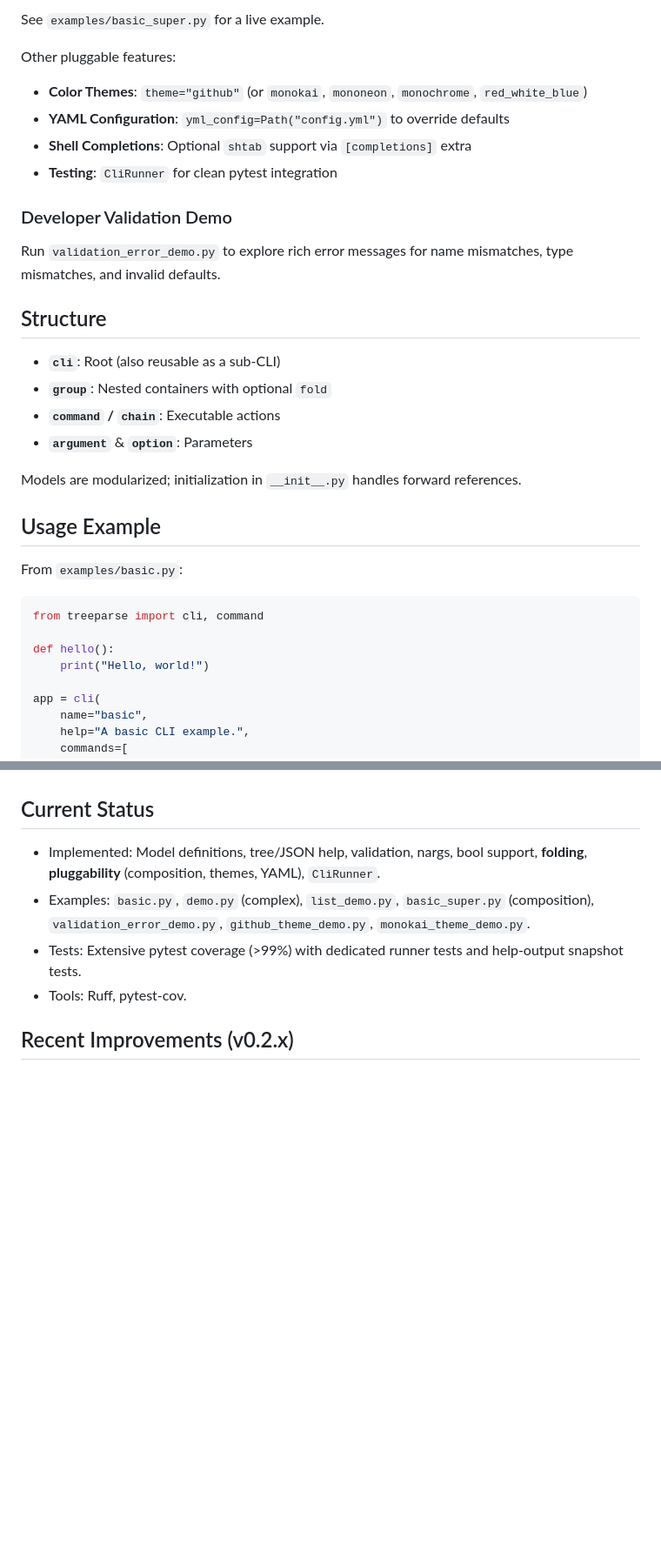
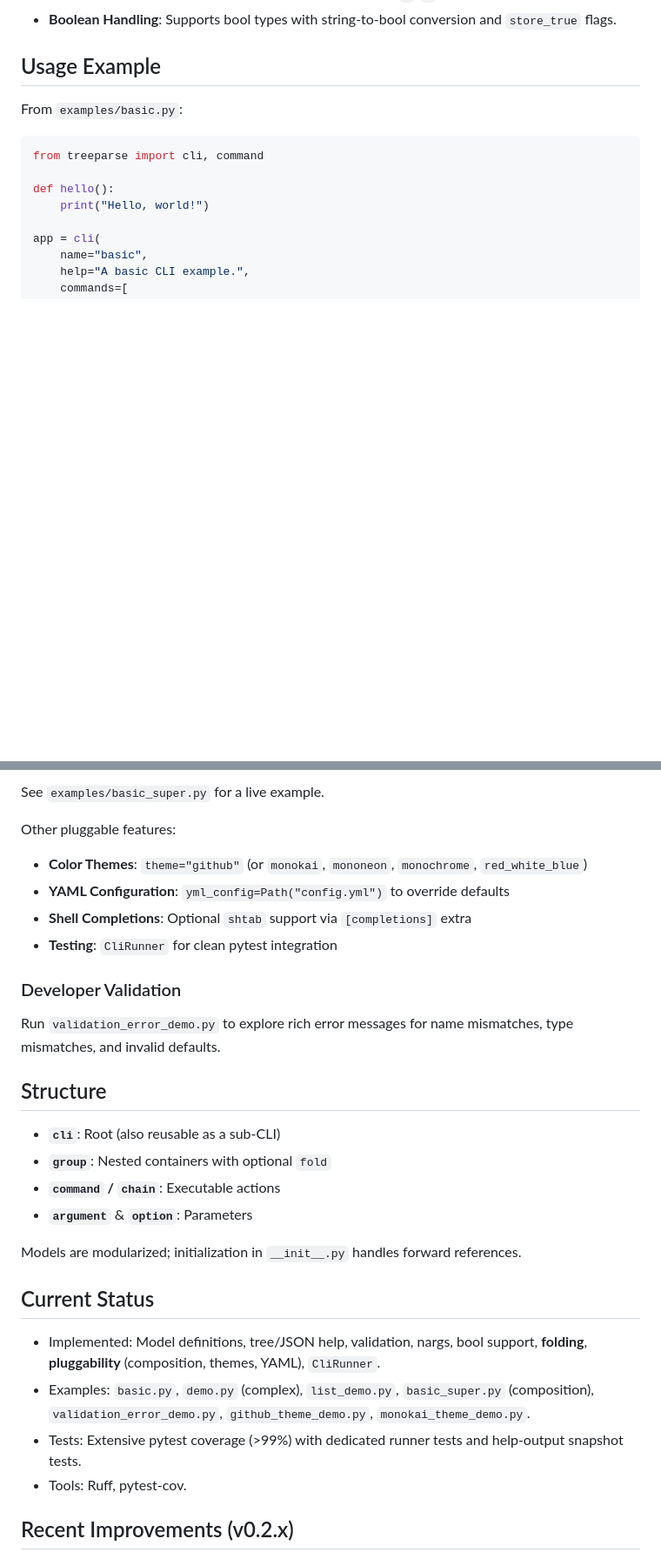
Before and after one commit to wr1/treeparse, a Markdown page: README.md, 2 parts joined by grey strips. Shown at 87% size. GitHub-like rendering; blank space fills up the shorter version.

```diff
--- a/README.md
+++ b/README.md
@@ -60,23 +32,4 @@ super_app = cli(
-See `examples/basic_super.py` for a live example.
-
-Other pluggable features:
-
-- **Color Themes**: `theme="github"` (or `monokai`, `mononeon`, `monochrome`, `red_white_blue`)
-- **YAML Configuration**: `yml_config=Path("config.yml")` to override defaults
-- **Shell Completions**: Optional `shtab` support via `[completions]` extra
-- **Testing**: `CliRunner` for clean pytest integration
-
-### Developer Validation Demo
-Run `validation_error_demo.py` to explore rich error messages for name mismatches, type mismatches, and invalid defaults.
-
-## Structure
-
-- **`cli`**: Root (also reusable as a sub-CLI)
-- **`group`**: Nested containers with optional `fold`
-- **`command` / `chain`**: Executable actions
-- **`argument`** & **`option`**: Parameters
-
-Models are modularized; initialization in `__init__.py` handles forward references.
+- **Boolean Handling**: Supports bool types with string-to-bool conversion and `store_true` flags.
 
 ## Usage Example
 
@@ -120,3 +143,23 @@ Tree-structured help prunes irrelevant branches while retaining context. Folding
+See `examples/basic_super.py` for a live example.
+
+Other pluggable features:
+
+- **Color Themes**: `theme="github"` (or `monokai`, `mononeon`, `monochrome`, `red_white_blue`)
+- **YAML Configuration**: `yml_config=Path("config.yml")` to override defaults
+- **Shell Completions**: Optional `shtab` support via `[completions]` extra
+- **Testing**: `CliRunner` for clean pytest integration
+
+### Developer Validation
+Run `validation_error_demo.py` to explore rich error messages for name mismatches, type mismatches, and invalid defaults.
+
+## Structure
+
+- **`cli`**: Root (also reusable as a sub-CLI)
+- **`group`**: Nested containers with optional `fold`
+- **`command` / `chain`**: Executable actions
+- **`argument`** & **`option`**: Parameters
+
+Models are modularized; initialization in `__init__.py` handles forward references.
 
 ## Current Status
 
```
Also changed, not shown: other parts of README.md (+87 -45 lines).
